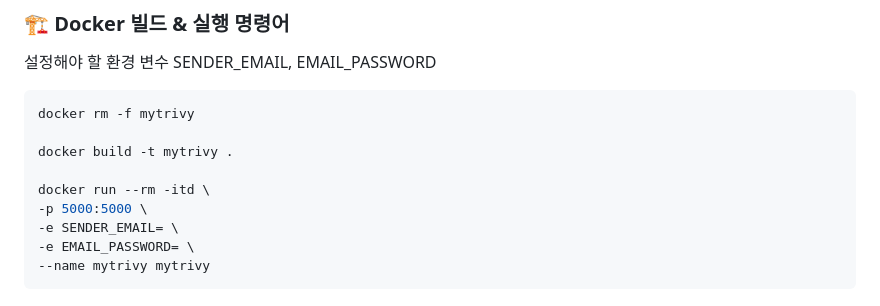
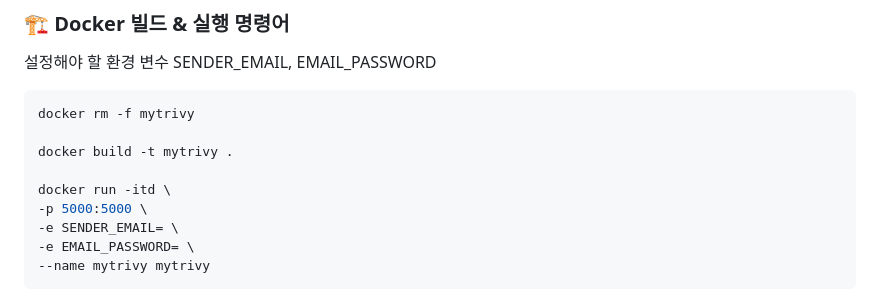
Before and after one commit to recoild/security_scanner_study, a Markdown page: README.md, the part around the change. Drawn GitHub-style.

```diff
--- a/README.md
+++ b/README.md
@@ -64,7 +64,7 @@ docker rm -f mytrivy
 
 docker build -t mytrivy .
 
-docker run --rm -itd \
+docker run -itd \
 -p 5000:5000 \
 -e SENDER_EMAIL= \
 -e EMAIL_PASSWORD= \
```
